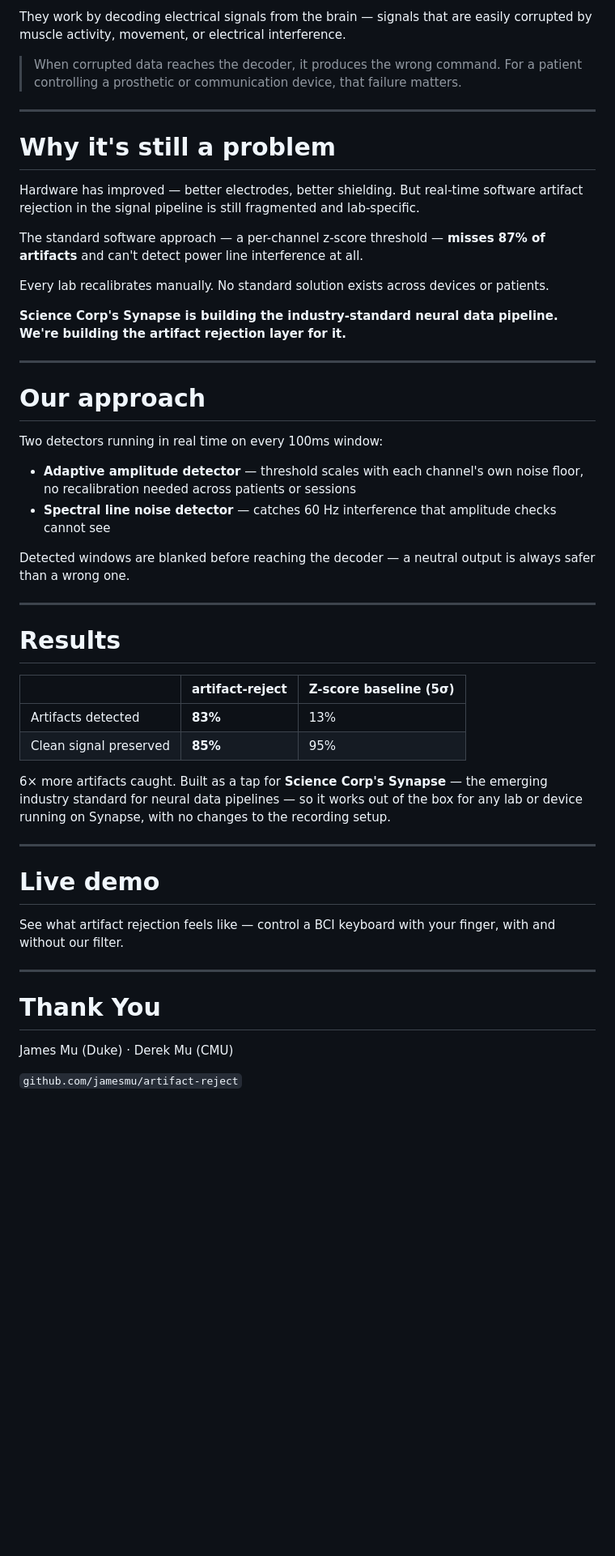
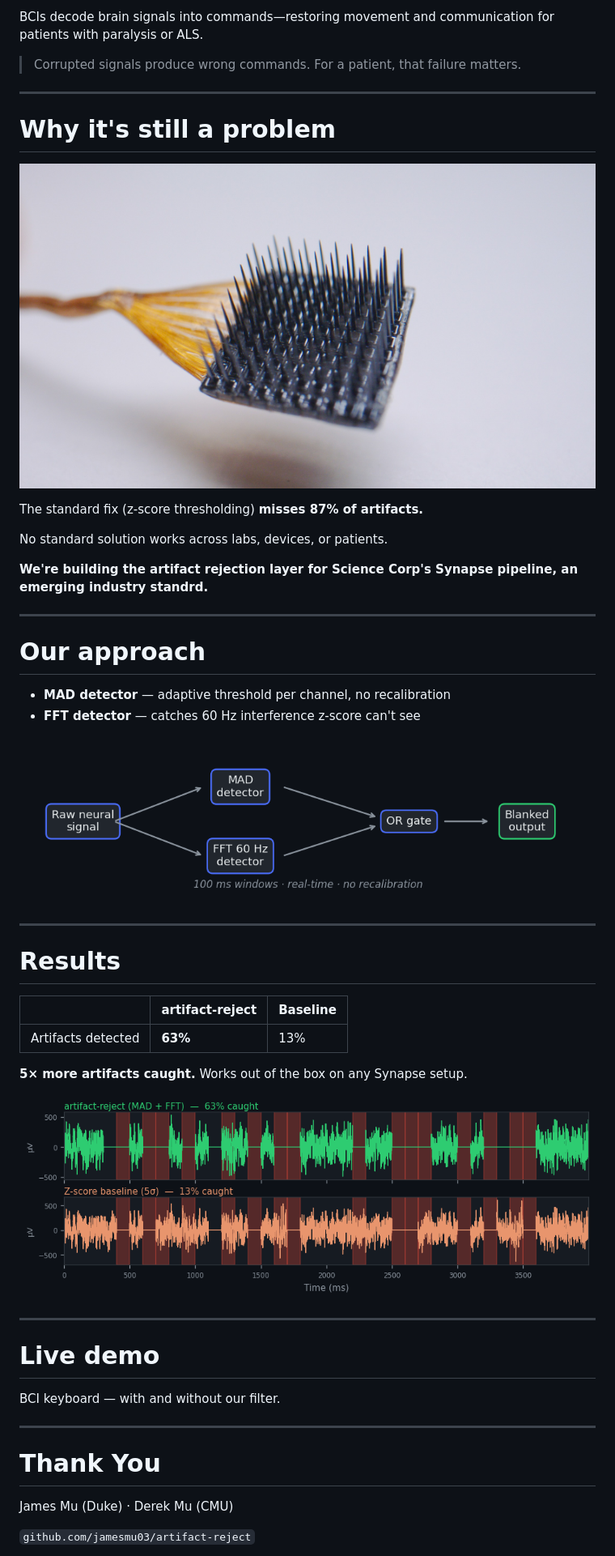
Before and after one commit to jamesmu03/artifact-reject, a Markdown page: presentation.md, the part around one of its changes. Shown at 81% size. GitHub-like rendering; pictures changed too: assets/approach.png (added), assets/bci/utah_array.jpg (added), assets/results.png (added); blank space fills up the shorter version.

```diff
--- a/presentation.md
+++ b/presentation.md
@@ -72,41 +73,41 @@ BCIs restore movement, speech, and independence to patients with paralysis, ALS,
 
-They work by decoding electrical signals from the brain — signals that are easily corrupted by muscle activity, movement, or electrical interference.
+BCIs decode brain signals into commands—restoring movement and communication for patients with paralysis or ALS.
 
-> When corrupted data reaches the decoder, it produces the wrong command. For a patient controlling a prosthetic or communication device, that failure matters.
+> Corrupted signals produce wrong commands.
+For a patient, that failure matters.
 
 ---
 
 # Why it's still a problem
 
-Hardware has improved — better electrodes, better shielding. But real-time software artifact rejection in the signal pipeline is still fragmented and lab-specific.
+![bg right:35%](assets/bci/utah_array.jpg)
 
-The standard software approach — a per-channel z-score threshold — **misses 87% of artifacts** and can't detect power line interference at all.
+The standard fix (z-score thresholding) **misses 87% of artifacts.**
 
-Every lab recalibrates manually. No standard solution exists across devices or patients.
+No standard solution works across labs, devices, or patients.
 
-**Science Corp's Synapse is building the industry-standard neural data pipeline. We're building the artifact rejection layer for it.**
+**We're building the artifact rejection layer for Science Corp's Synapse pipeline, an emerging industry standrd.**
 
 ---
 
 # Our approach
 
-Two detectors running in real time on every 100ms window:
+- **MAD detector** — adaptive threshold per channel, no recalibration
+- **FFT detector** — catches 60 Hz interference z-score can't see
 
-- **Adaptive amplitude detector** — threshold scales with each channel's own noise floor, no recalibration needed across patients or sessions
-- **Spectral line noise detector** — catches 60 Hz interference that amplitude checks cannot see
-
-Detected windows are blanked before reaching the decoder — a neutral output is always safer than a wrong one.
+![w:820px](assets/approach.png)
 
 ---
 
 # Results
 
-| | artifact-reject | Z-score baseline (5σ) |
+| | artifact-reject | Baseline |
 |--|--|--|
-| Artifacts detected | **83%** | 13% |
-| Clean signal preserved | **85%** | 95% |
+| Artifacts detected | **63%** | 13% |
 
-6× more artifacts caught. Built as a tap for **Science Corp's Synapse** — the emerging industry standard for neural data pipelines — so it works out of the box for any lab or device running on Synapse, with no changes to the recording setup.
+**5× more artifacts caught.** Works out of the box on any Synapse setup.
+
+![w:9000px](assets/results.png)
 
 ---
 
@@ -114,9 +115,7 @@ Detected windows are blanked before reaching the decoder — a neutral output is
 
 # Live demo
 
-See what artifact rejection feels like —
-control a BCI keyboard with your finger,
-with and without our filter.
+BCI keyboard — with and without our filter.
 
 ---
 
@@ -126,5 +125,5 @@ with and without our filter.
 
 James Mu (Duke) · Derek Mu (CMU)
 
-`github.com/jamesmu/artifact-reject`
+`github.com/jamesmu03/artifact-reject`
 
```
Also changed, not shown: other parts of presentation.md (+5 -7 lines), 3 other files.
